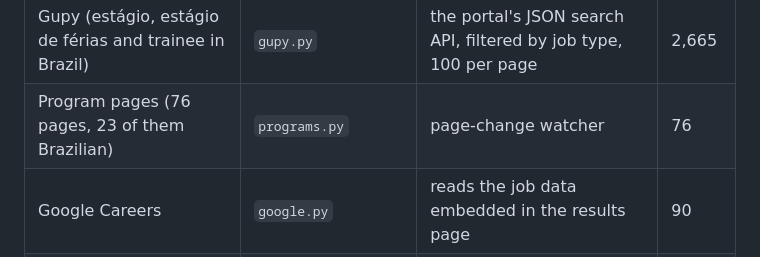
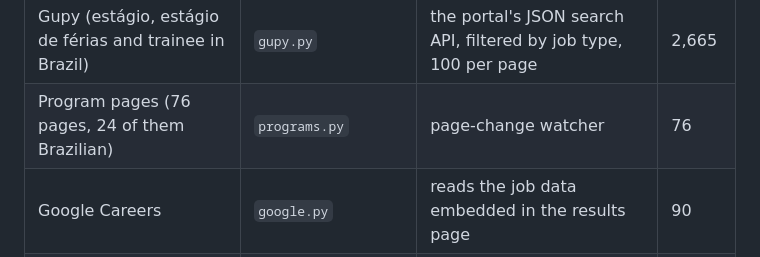
Before and after one commit to DanielznRtm/vagaLume, a Markdown page: .github/GUIDE.md, the part around the change. Drawn GitHub-style.

Commit message:
GUIDE: program count

```diff
--- a/.github/GUIDE.md
+++ b/.github/GUIDE.md
@@ -45,7 +45,7 @@ Numbers from the run on 2026-10-09, after removing duplicates:
 | Ashby boards (49 companies) | `ashby.py` | public JSON API | 98 |
 | GitHub lists (SimplifyJobs Summer 2027, Off-Season, New Grad; vanshb03 Summer 2027) | `github_lists.py` | parses README tables (HTML and Markdown) | 3,898 |
 | Gupy (estágio, estágio de férias and trainee in Brazil) | `gupy.py` | the portal's JSON search API, filtered by job type, 100 per page | 2,665 |
-| Program pages (76 pages, 23 of them Brazilian) | `programs.py` | page-change watcher | 76 |
+| Program pages (76 pages, 24 of them Brazilian) | `programs.py` | page-change watcher | 76 |
 | Google Careers | `google.py` | reads the job data embedded in the results page | 90 |
 | Amazon Jobs | `amazon.py` | JSON endpoint behind amazon.jobs search | 431 |
 | NVIDIA (Workday) | `nvidia.py` | Workday JSON endpoint, "Intern" filter | 40 |
```
